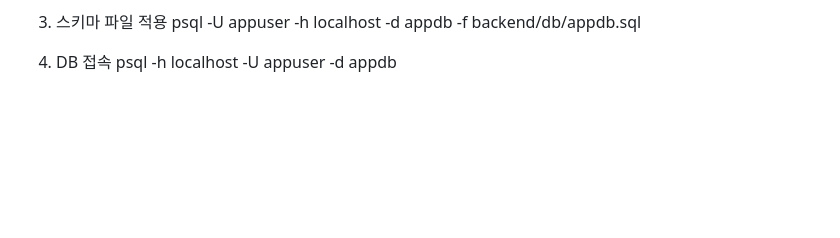
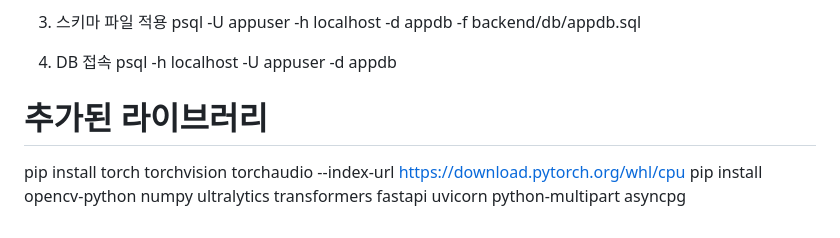
Before and after one commit to Blind-App-Development-Contest/full-app, a Markdown page: README.md, the part around the change. GitHub-like rendering; blank space fills up the shorter version.

Commit message:
docs: 리드미에 객체탐지 라이브러리 안내 추가

```diff
--- a/README.md
+++ b/README.md
@@ -104,3 +104,7 @@ psql -U appuser -h localhost -d appdb -f backend/db/appdb.sql
 
 4. DB 접속
 psql -h localhost -U appuser -d appdb
+
+# 추가된 라이브러리
+pip install torch torchvision torchaudio --index-url https://download.pytorch.org/whl/cpu
+pip install opencv-python numpy ultralytics transformers fastapi uvicorn python-multipart asyncpg
```
